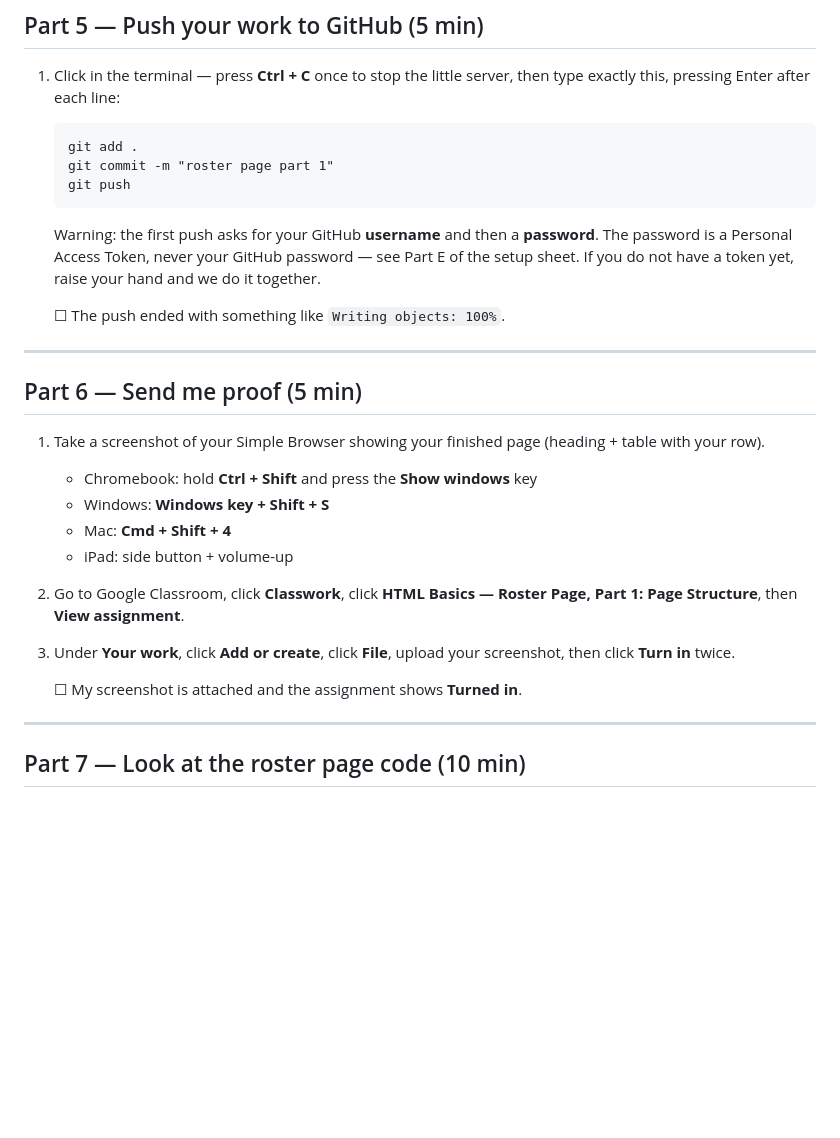
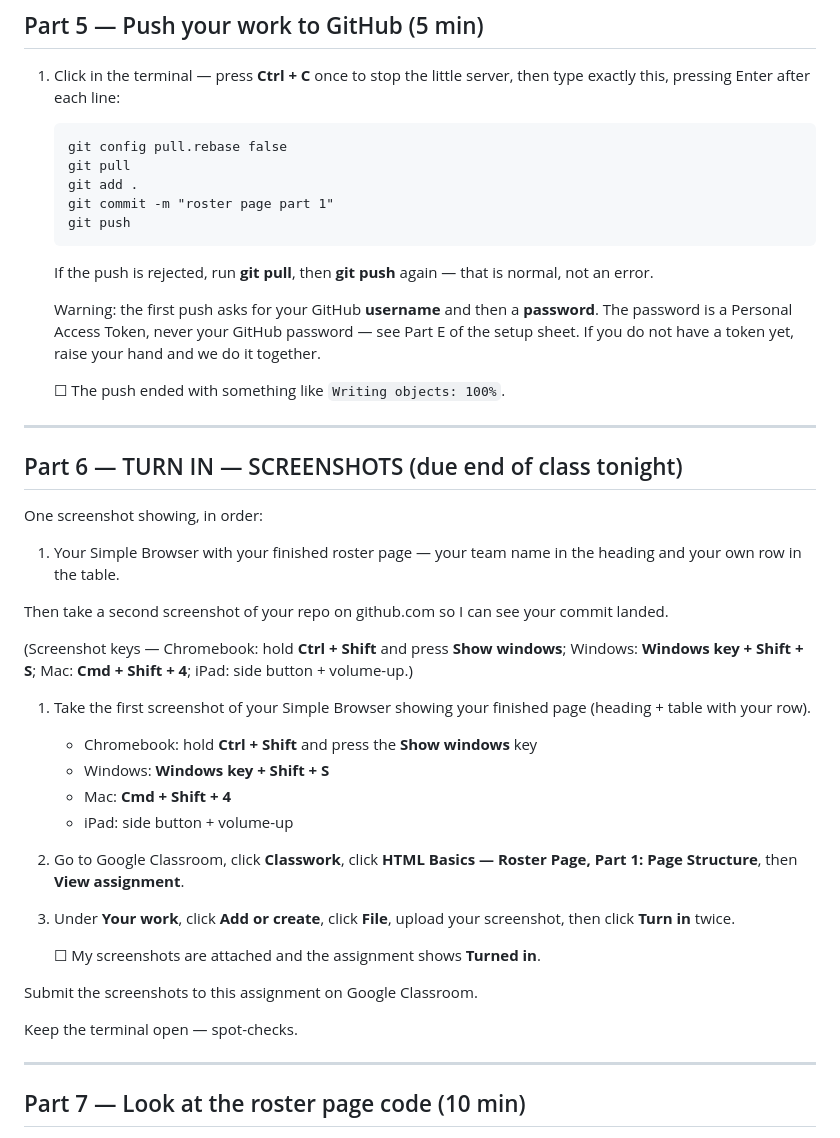
Before and after one commit to ivycollegiate-development/coding-design-asa, a Markdown page: 03-roster-table/L03-Roster-Page-Part-1.md, the part around one of its changes. GitHub-like rendering; blank space fills up the shorter version.

````diff
--- a/03-roster-table/L03-Roster-Page-Part-1.md
+++ b/03-roster-table/L03-Roster-Page-Part-1.md
@@ -112,10 +126,14 @@ Now break it:
 1. Click in the terminal — press **Ctrl + C** once to stop the little server, then type exactly this, pressing Enter after each line:
 
    ```
+   git config pull.rebase false
+   git pull
    git add .
    git commit -m "roster page part 1"
    git push
    ```
+
+   If the push is rejected, run **git pull**, then **git push** again — that is normal, not an error.
 
    Warning: the first push asks for your GitHub **username** and then a **password**. The password is a Personal Access Token, never your GitHub password — see Part E of the setup sheet. If you do not have a token yet, raise your hand and we do it together.
 
@@ -123,9 +141,17 @@ Now break it:
 
 ---
 
-## Part 6 — Send me proof (5 min)
+## Part 6 — TURN IN — SCREENSHOTS (due end of class tonight)
 
-1. Take a screenshot of your Simple Browser showing your finished page (heading + table with your row).
+One screenshot showing, in order:
+
+1. Your Simple Browser with your finished roster page — your team name in the heading and your own row in the table.
+
+Then take a second screenshot of your repo on github.com so I can see your commit landed.
+
+(Screenshot keys — Chromebook: hold **Ctrl + Shift** and press **Show windows**; Windows: **Windows key + Shift + S**; Mac: **Cmd + Shift + 4**; iPad: side button + volume-up.)
+
+1. Take the first screenshot of your Simple Browser showing your finished page (heading + table with your row).
    - Chromebook: hold **Ctrl + Shift** and press the **Show windows** key
    - Windows: **Windows key + Shift + S**
    - Mac: **Cmd + Shift + 4**
@@ -133,7 +159,11 @@ Now break it:
 2. Go to Google Classroom, click **Classwork**, click **HTML Basics — Roster Page, Part 1: Page Structure**, then **View assignment**.
 3. Under **Your work**, click **Add or create**, click **File**, upload your screenshot, then click **Turn in** twice.
 
-   ☐ My screenshot is attached and the assignment shows **Turned in**.
+   ☐ My screenshots are attached and the assignment shows **Turned in**.
+
+Submit the screenshots to this assignment on Google Classroom.
+
+Keep the terminal open — spot-checks.
 
 ---
 
````
Also changed, not shown: other parts of 03-roster-table/L03-Roster-Page-Part-1.md (+20 -6 lines).
